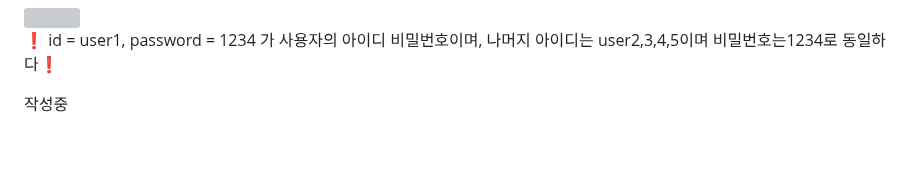
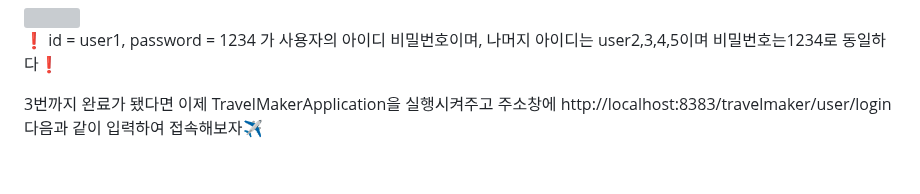
Before and after one commit to itiswhatitissss/Travel-Maker, a Markdown page: README.md, the part around the change. Drawn GitHub-style; grey boxes are pictures that could not be loaded.

```diff
--- a/README.md
+++ b/README.md
@@ -96,6 +96,6 @@ CRUD를 기반으로 한 '정보공유 웹사이트' 보다는, 유기적으로
 
 :exclamation: id = user1, password = 1234 가 사용자의 아이디 비밀번호이며, 나머지 아이디는 user2,3,4,5이며 비밀번호는1234로 동일하다:exclamation:
 
-작성중
+3번까지 완료가 됐다면 이제 TravelMakerApplication을 실행시켜주고 주소창에 http://localhost:8383/travelmaker/user/login 다음과 같이 입력하여 접속해보자✈️
 <br>
 <br>
```
